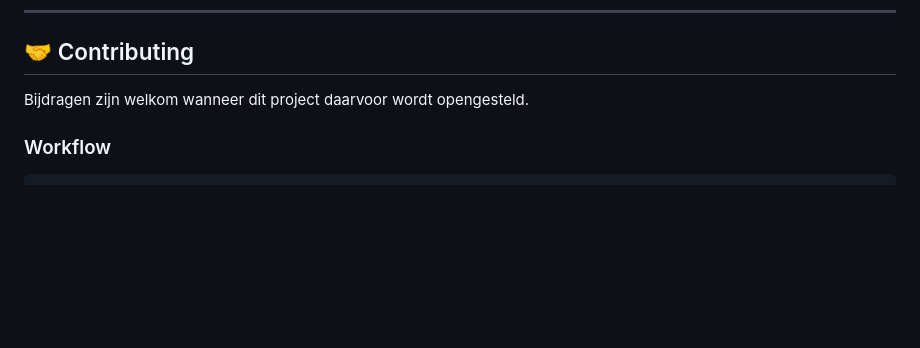
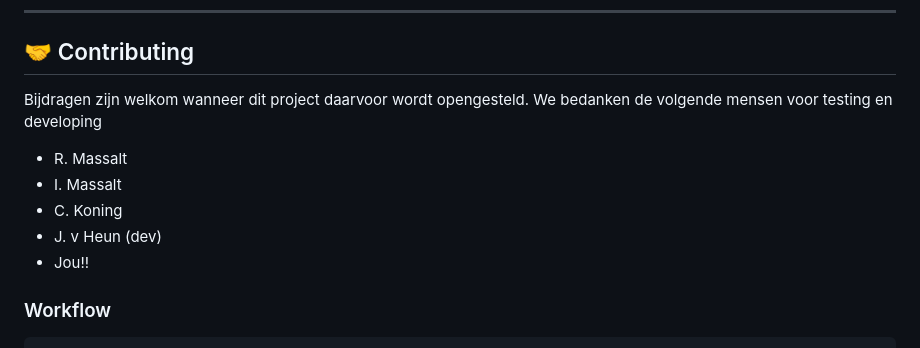
Before and after one commit to adminmossel/MHVwork, a Markdown page: README.md, the part around the change. Rendered like a GitHub page; blank space fills up the shorter version.

```diff
--- a/README.md
+++ b/README.md
@@ -437,6 +437,12 @@ De actuele versie wordt weergegeven via de GitHub release/version badge bovenaan
 ## 🤝 Contributing
 
 Bijdragen zijn welkom wanneer dit project daarvoor wordt opengesteld.
+We bedanken de volgende mensen voor testing en developing
+- R. Massalt
+- I. Massalt
+- C. Koning
+- J. v Heun (dev)
+- Jou!!
 
 ### Workflow
 
```
